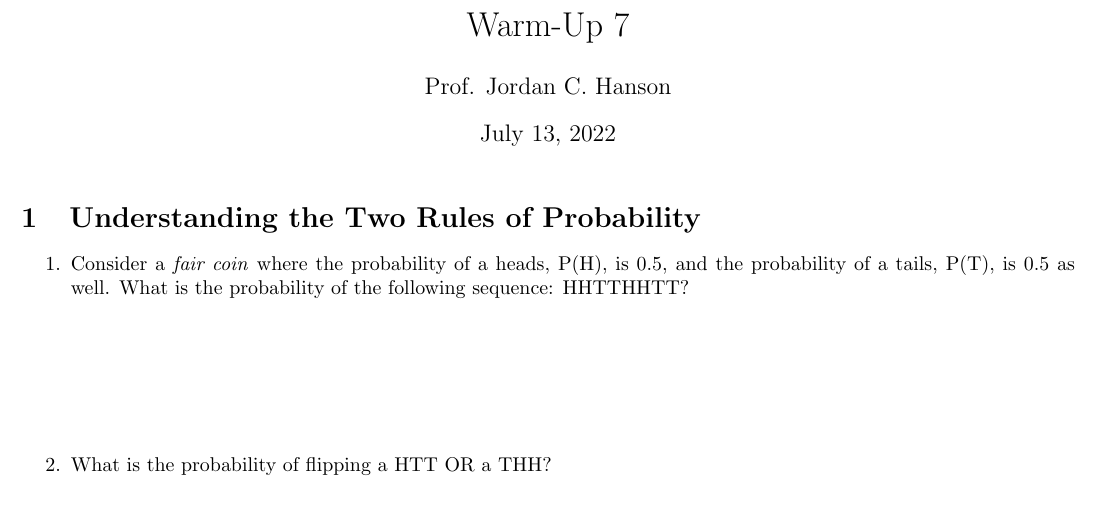
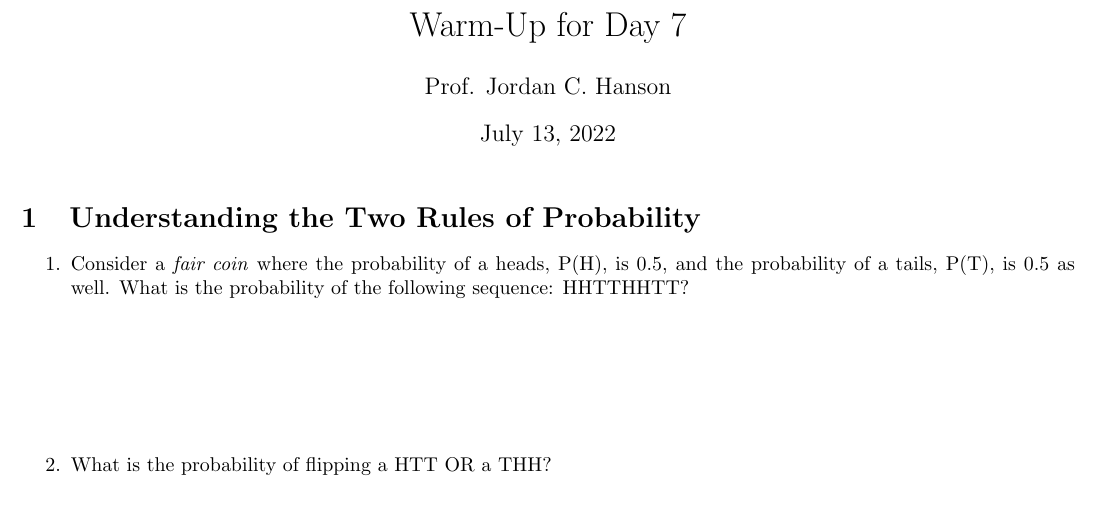
Before and after one commit to 918particle/ElementaryStatistics, a LaTeX document (unit0/WarmUps/WarmUp7.tex): part of the page, cut at the place of the change. Compiled offline with pdfLaTeX.

```diff
--- a/unit0/WarmUps/WarmUp7.tex
+++ b/unit0/WarmUps/WarmUp7.tex
@@ -5,7 +5,7 @@
 
 \begin{document}
 
-\title{Warm-Up 7}
+\title{Warm-Up for Day 7}
 \author{Prof. Jordan C. Hanson}
 
 \maketitle
```
Also changed, not shown: unit0/WarmUps/WarmUp7.pdf, 1 other file.
